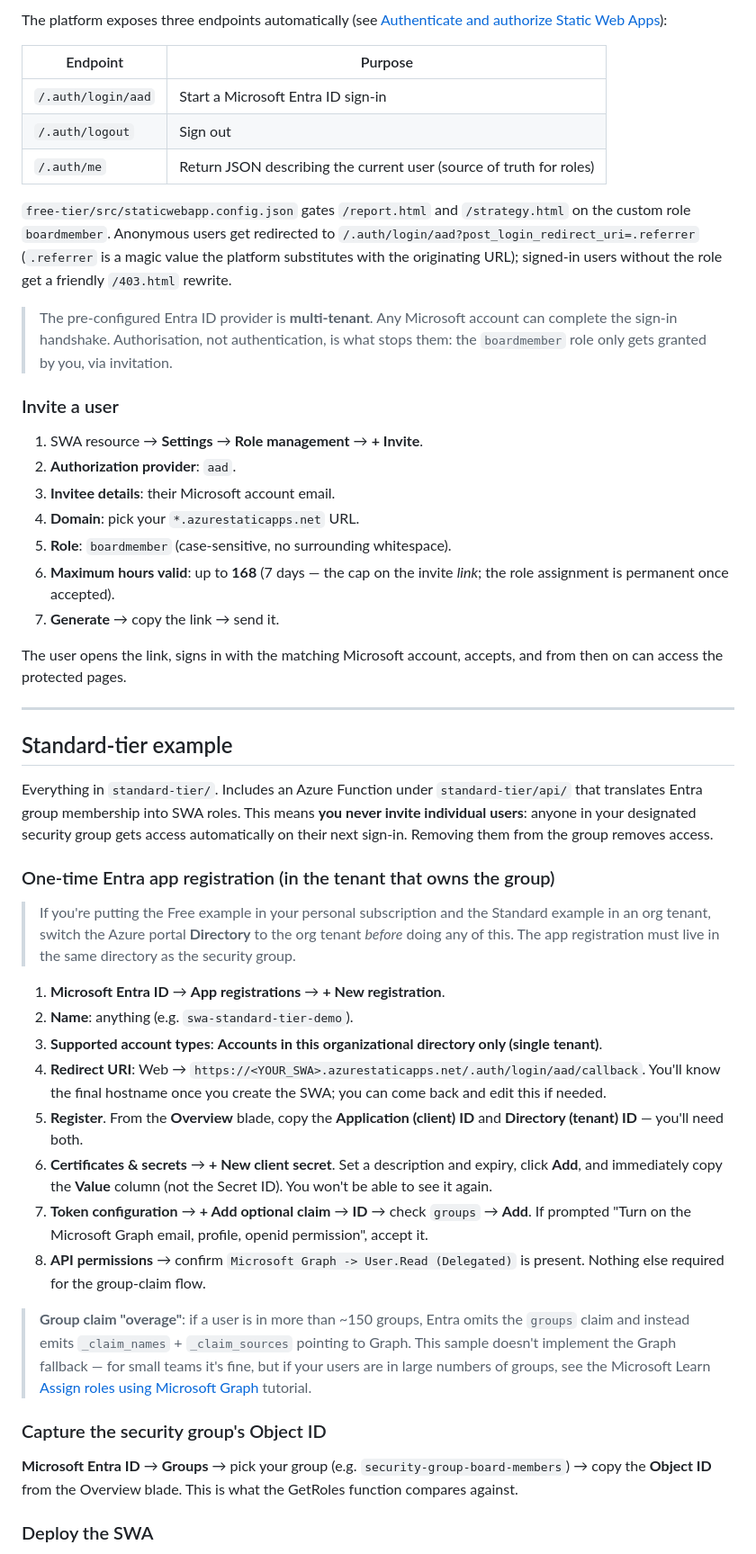
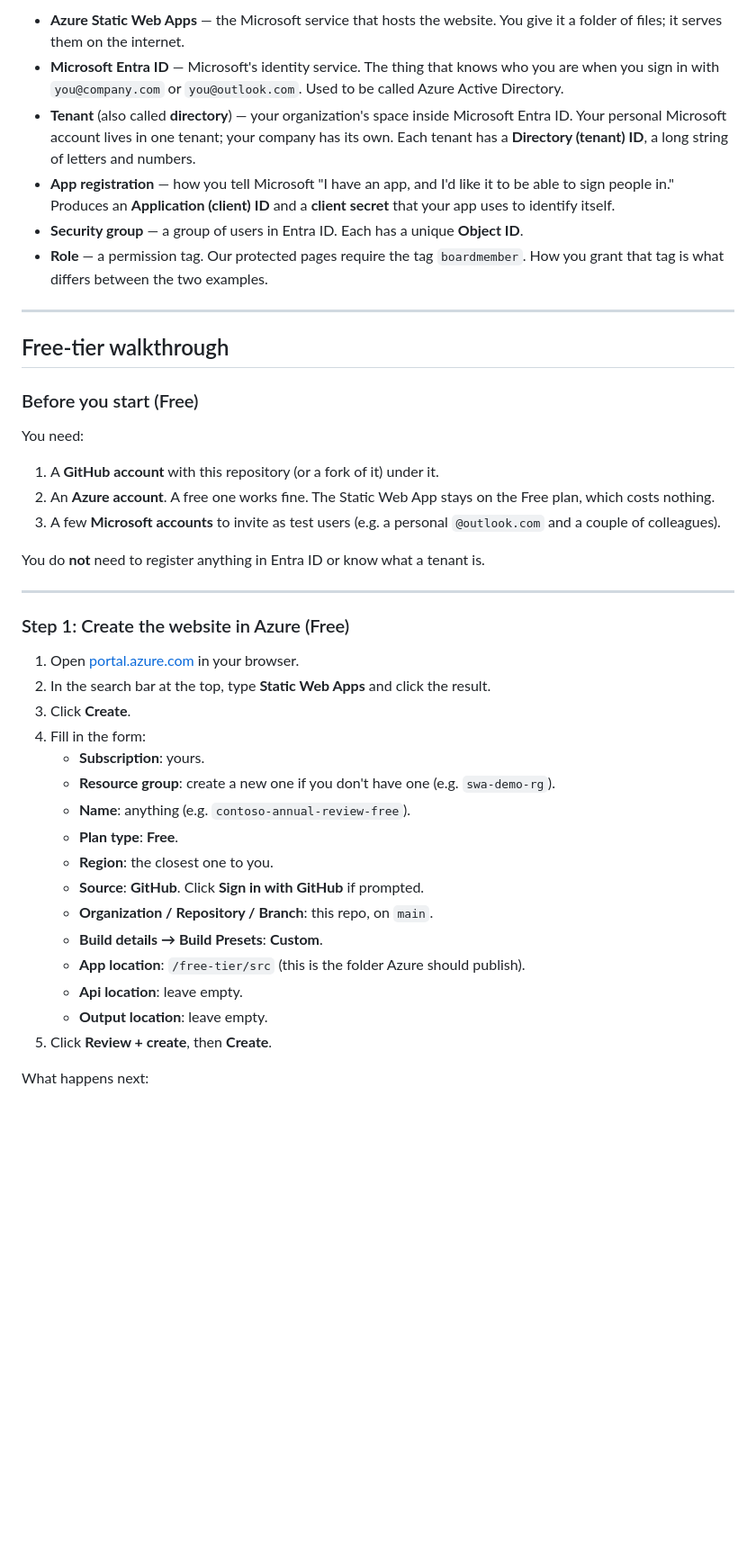
Before and after one commit to rmjoia/static-entra-id-auth-example, a Markdown page: README.md, the part around one of its changes. Shown at 90% size. GitHub-like rendering; blank space fills up the shorter version.

```diff
--- a/README.md
+++ b/README.md
@@ -54,51 +54,44 @@ Everything in `free-tier/`. No app registration, no secrets, no API.
-The platform exposes three endpoints automatically (see [Authenticate and authorize Static Web Apps](https://learn.microsoft.com/en-us/azure/static-web-apps/authentication-authorization)):
-
-| Endpoint | Purpose |
-|---|---|
-| `/.auth/login/aad` | Start a Microsoft Entra ID sign-in |
-| `/.auth/logout` | Sign out |
-| `/.auth/me` | Return JSON describing the current user (source of truth for roles) |
-
-`free-tier/src/staticwebapp.config.json` gates `/report.html` and `/strategy.html` on the custom role `boardmember`. Anonymous users get redirected to `/.auth/login/aad?post_login_redirect_uri=.referrer` (`.referrer` is a magic value the platform substitutes with the originating URL); signed-in users without the role get a friendly `/403.html` rewrite.
-
-> The pre-configured Entra ID provider is **multi-tenant**. Any Microsoft account can complete the sign-in handshake. Authorisation, not authentication, is what stops them: the `boardmember` role only gets granted by you, via invitation.
-
-### Invite a user
-
-1. SWA resource &rarr; **Settings** &rarr; **Role management** &rarr; **+ Invite**.
-2. **Authorization provider**: `aad`.
-3. **Invitee details**: their Microsoft account email.
-4. **Domain**: pick your `*.azurestaticapps.net` URL.
-5. **Role**: `boardmember` (case-sensitive, no surrounding whitespace).
-6. **Maximum hours valid**: up to **168** (7 days &mdash; the cap on the invite *link*; the role assignment is permanent once accepted).
-7. **Generate** &rarr; copy the link &rarr; send it.
-
-The user opens the link, signs in with the matching Microsoft account, accepts, and from then on can access the protected pages.
+- **Azure Static Web Apps** &mdash; the Microsoft service that hosts the website. You give it a folder of files; it serves them on the internet.
+- **Microsoft Entra ID** &mdash; Microsoft's identity service. The thing that knows who you are when you sign in with `you@company.com` or `you@outlook.com`. Used to be called Azure Active Directory.
+- **Tenant** (also called **directory**) &mdash; your organization's space inside Microsoft Entra ID. Your personal Microsoft account lives in one tenant; your company has its own. Each tenant has a **Directory (tenant) ID**, a long string of letters and numbers.
+- **App registration** &mdash; how you tell Microsoft "I have an app, and I'd like it to be able to sign people in." Produces an **Application (client) ID** and a **client secret** that your app uses to identify itself.
+- **Security group** &mdash; a group of users in Entra ID. Each has a unique **Object ID**.
+- **Role** &mdash; a permission tag. Our protected pages require the tag `boardmember`. How you grant that tag is what differs between the two examples.
 
 ---
 
-## Standard-tier example
+## Free-tier walkthrough
 
-Everything in `standard-tier/`. Includes an Azure Function under `standard-tier/api/` that translates Entra group membership into SWA roles. This means **you never invite individual users**: anyone in your designated security group gets access automatically on their next sign-in. Removing them from the group removes access.
+### Before you start (Free)
 
-### One-time Entra app registration (in the tenant that owns the group)
+You need:
 
-> If you're putting the Free example in your personal subscription and the Standard example in an org tenant, switch the Azure portal **Directory** to the org tenant *before* doing any of this. The app registration must live in the same directory as the security group.
+1. A **GitHub account** with this repository (or a fork of it) under it.
+2. An **Azure account**. A free one works fine. The Static Web App stays on the Free plan, which costs nothing.
+3. A few **Microsoft accounts** to invite as test users (e.g. a personal `@outlook.com` and a couple of colleagues).
 
-1. **Microsoft Entra ID** &rarr; **App registrations** &rarr; **+ New registration**.
-2. **Name**: anything (e.g. `swa-standard-tier-demo`).
-3. **Supported account types**: **Accounts in this organizational directory only (single tenant)**.
-4. **Redirect URI**: Web &rarr; `https://<YOUR_SWA>.azurestaticapps.net/.auth/login/aad/callback`. You'll know the final hostname once you create the SWA; you can come back and edit this if needed.
-5. **Register**. From the **Overview** blade, copy the **Application (client) ID** and **Directory (tenant) ID** &mdash; you'll need both.
-6. **Certificates &amp; secrets** &rarr; **+ New client secret**. Set a description and expiry, click **Add**, and immediately copy the **Value** column (not the Secret ID). You won't be able to see it again.
-7. **Token configuration** &rarr; **+ Add optional claim** &rarr; **ID** &rarr; check `groups` &rarr; **Add**. If prompted "Turn on the Microsoft Graph email, profile, openid permission", accept it.
-8. **API permissions** &rarr; confirm `Microsoft Graph -> User.Read (Delegated)` is present. Nothing else required for the group-claim flow.
+You do **not** need to register anything in Entra ID or know what a tenant is.
 
-> **Group claim "overage"**: if a user is in more than ~150 groups, Entra omits the `groups` claim and instead emits `_claim_names` + `_claim_sources` pointing to Graph. This sample doesn't implement the Graph fallback &mdash; for small teams it's fine, but if your users are in large numbers of groups, see the Microsoft Learn [Assign roles using Microsoft Graph](https://learn.microsoft.com/en-us/azure/static-web-apps/assign-roles-microsoft-graph) tutorial.
+---
 
-### Capture the security group's Object ID
+### Step 1: Create the website in Azure (Free)
 
-**Microsoft Entra ID** &rarr; **Groups** &rarr; pick your group (e.g. `security-group-board-members`) &rarr; copy the **Object ID** from the Overview blade. This is what the GetRoles function compares against.
+1. Open [portal.azure.com](https://portal.azure.com) in your browser.
+2. In the search bar at the top, type **Static Web Apps** and click the result.
+3. Click **Create**.
+4. Fill in the form:
+   - **Subscription**: yours.
+   - **Resource group**: create a new one if you don't have one (e.g. `swa-demo-rg`).
+   - **Name**: anything (e.g. `contoso-annual-review-free`).
+   - **Plan type**: **Free**.
+   - **Region**: the closest one to you.
+   - **Source**: **GitHub**. Click **Sign in with GitHub** if prompted.
+   - **Organization / Repository / Branch**: this repo, on `main`.
+   - **Build details &rarr; Build Presets**: **Custom**.
+   - **App location**: `/free-tier/src` (this is the folder Azure should publish).
+   - **Api location**: leave empty.
+   - **Output location**: leave empty.
+5. Click **Review + create**, then **Create**.
 
-### Deploy the SWA
+What happens next:
 
```
Also changed, not shown: other parts of README.md (+267 -122 lines).
